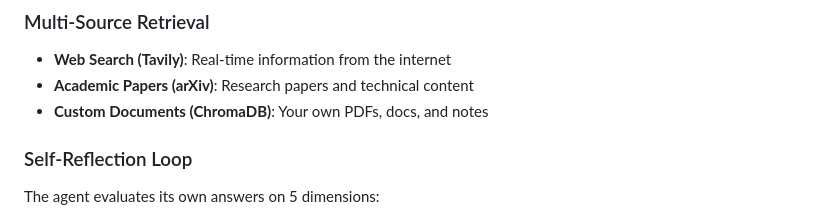
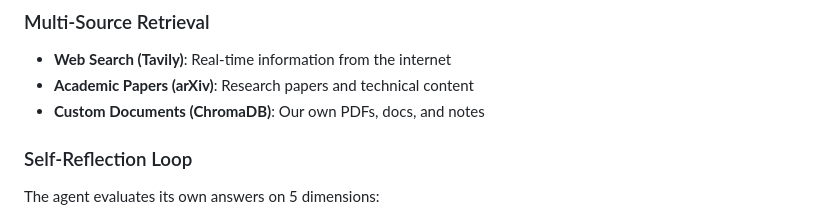
Before and after one commit to Priti0427/Intelligent-Search-agent, a Markdown page: README.md, the part around the change. Rendered like a GitHub page.

Commit message:
Update wording for Custom Documents section

```diff
--- a/README.md
+++ b/README.md
@@ -52,7 +52,7 @@ User Query → Query Analyzer → Query Decomposer → Router
 ### Multi-Source Retrieval
 - **Web Search (Tavily)**: Real-time information from the internet
 - **Academic Papers (arXiv)**: Research papers and technical content
-- **Custom Documents (ChromaDB)**: Your own PDFs, docs, and notes
+- **Custom Documents (ChromaDB)**: Our own PDFs, docs, and notes
 
 ### Self-Reflection Loop
 The agent evaluates its own answers on 5 dimensions:
```
